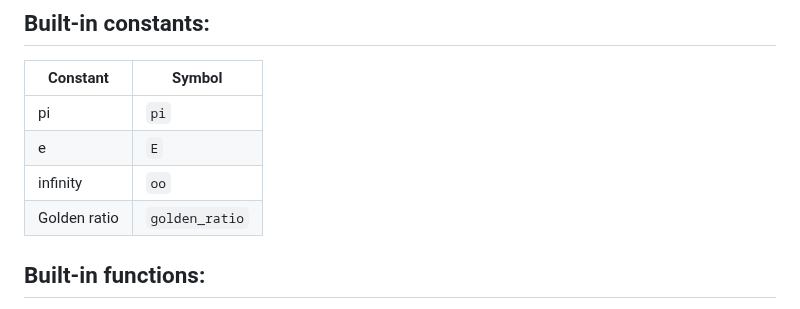
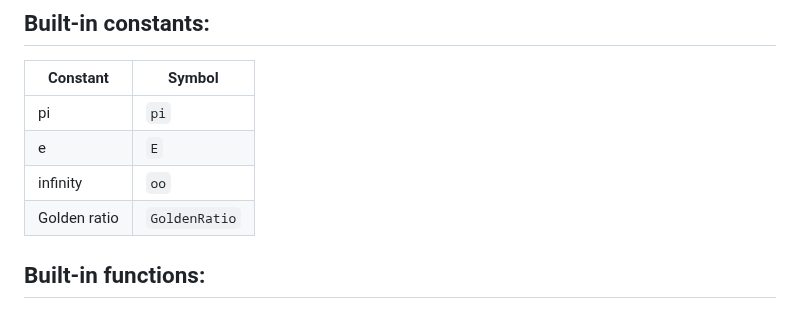
Before and after one commit to Hangover3832/ComfyUI_Hangover-Utils, a Markdown page: sympy_help.md, the part around one of its changes. Rendered like a GitHub page.

```diff
--- a/sympy_help.md
+++ b/sympy_help.md
@@ -14,7 +14,7 @@
 | pi | `pi` |
 | e | `E` |
 | infinity | `oo` |
-| Golden ratio | `golden_ratio` |
+| Golden ratio | `GoldenRatio` |
 
 
 ## Built‑in functions:
```
Also changed, not shown: other parts of sympy_help.md (+1 -1 lines), README.md (+8 -4 lines), examples/examples.md (+0 -1 lines), img/sympy.png, 2 other files.
